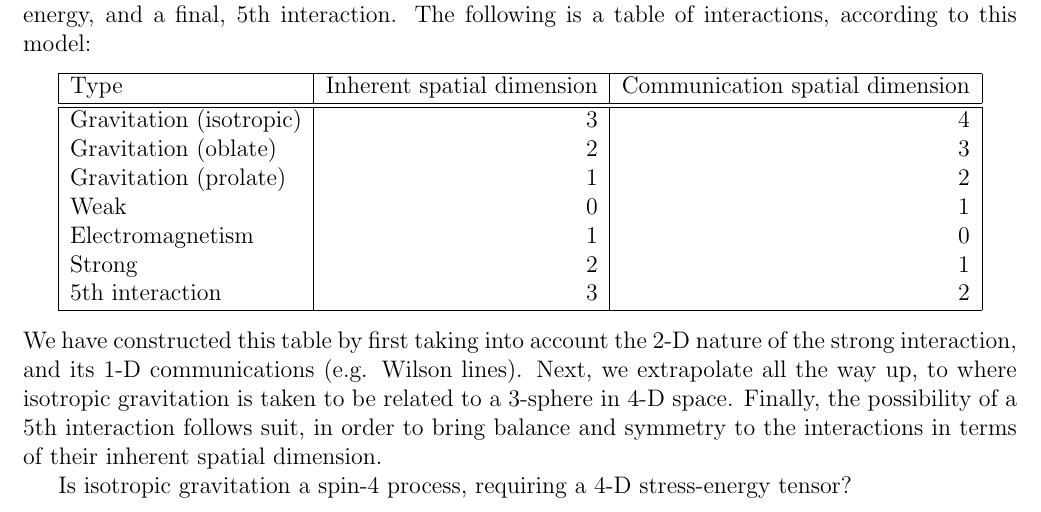
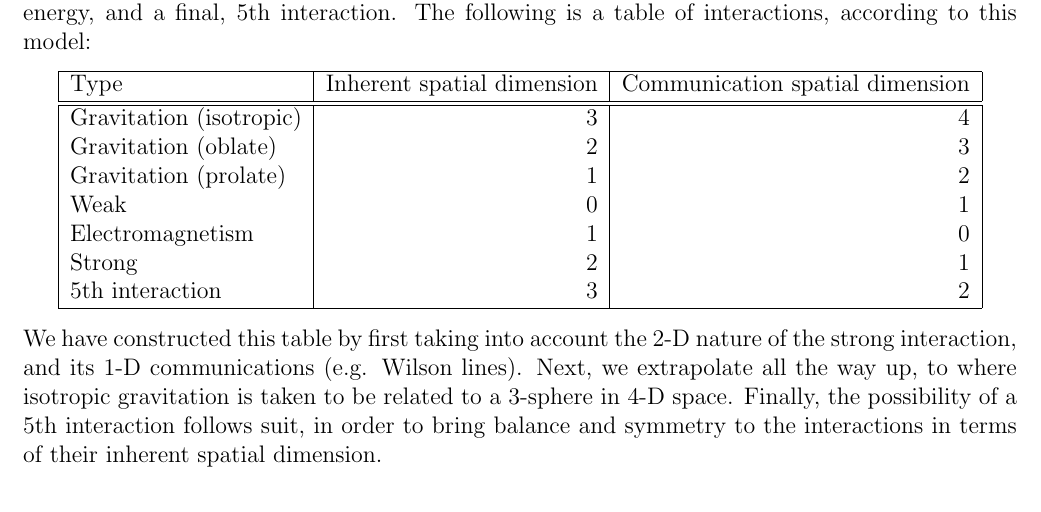
Before and after one commit to sjhalayka/papers, a LaTeX paper (anisotropic gravitation/bezier_escape.tex): part of page 6 of 8, cut so that both start at the same text. Compiled offline with pdfLaTeX.

Commit message:
Add files via upload

```diff
--- a/anisotropic gravitation/bezier_escape.tex
+++ b/anisotropic gravitation/bezier_escape.tex
@@ -294,7 +294,7 @@ We have constructed this table by first taking into account the 2-D nature of th
 Next, we extrapolate all the way up, to where isotropic gravitation is taken to be related to a 3-sphere in 4-D space.
 Finally, the possibility of a 5th interaction follows suit, in order to bring balance and symmetry to the interactions in terms of their inherent spatial dimension.
 
-Is isotropic gravitation a spin-4 process, requiring a 4-D stress-energy tensor?
+%Is isotropic gravitation a spin-4 process?
 
 
 
```
Also changed, not shown: anisotropic gravitation/bezier_escape.pdf.
